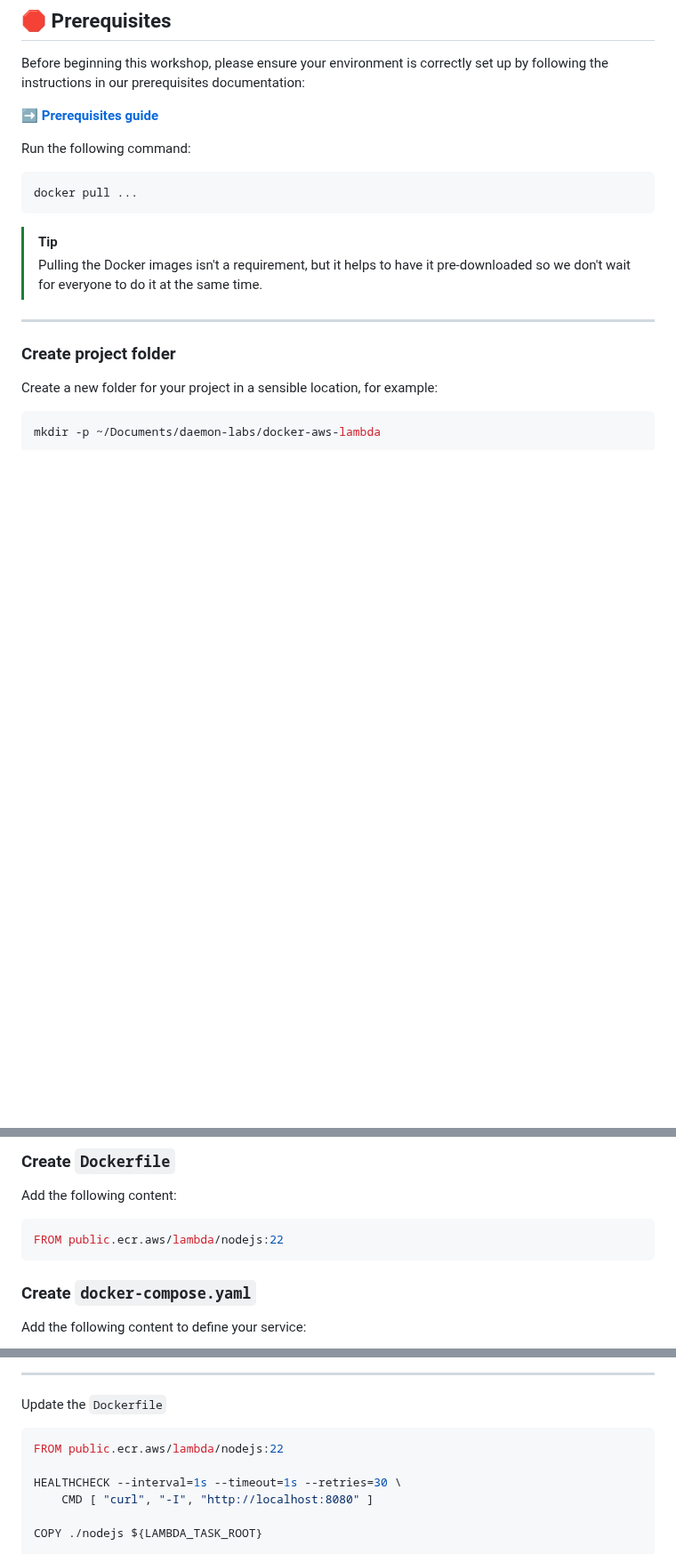
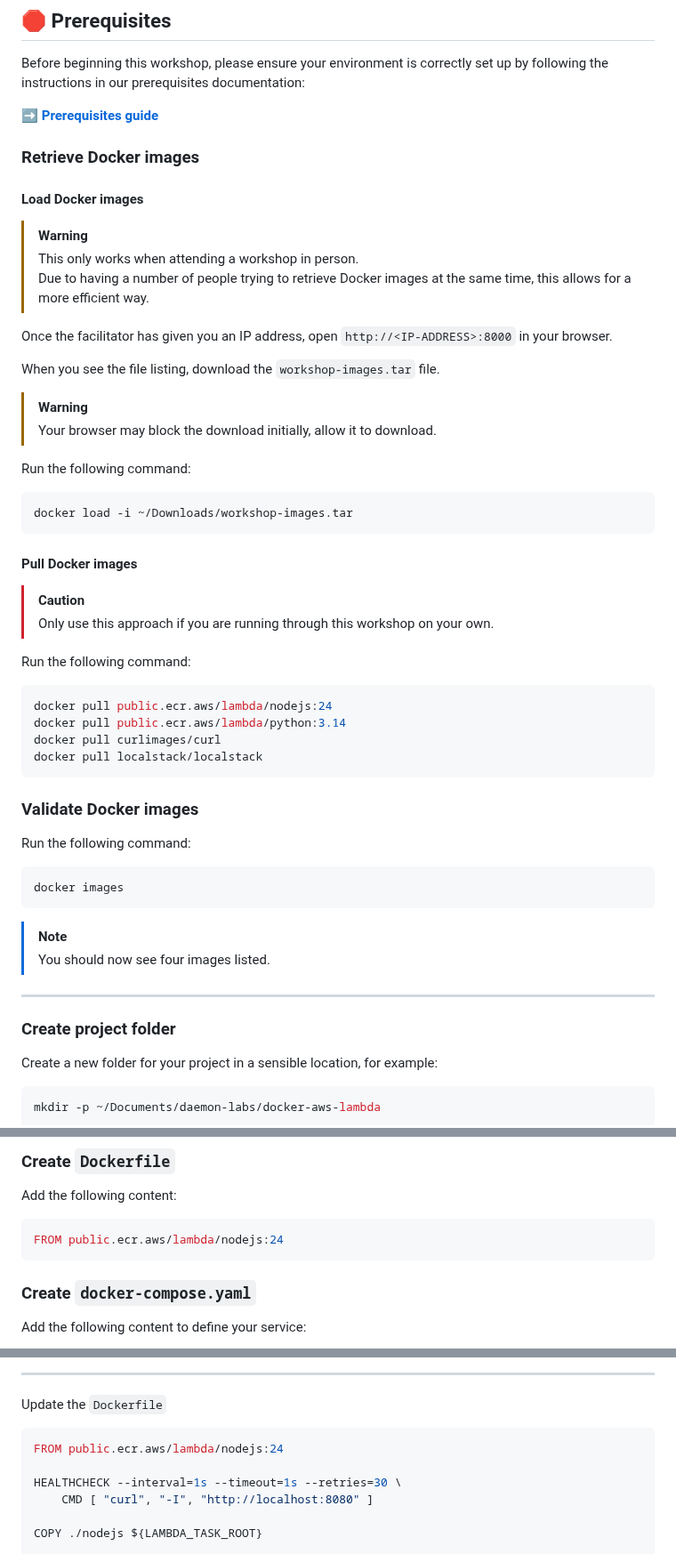
Before and after one commit to daemon-labs-resources/docker-local-aws-lambda, a Markdown page: README.md, 3 parts joined by grey strips. Shown at 89% size. Drawn GitHub-style; blank space fills up the shorter version.

````diff
--- a/README.md
+++ b/README.md
@@ -10,14 +10,51 @@ Before beginning this workshop, please ensure your environment is correctly set
 
 ➡️ **[Prerequisites guide](https://github.com/daemon-labs-resources/prerequisites)**
 
+### Retrieve Docker images
+
+#### Load Docker images
+
+> [!WARNING]
+> This only works when attending a workshop in person.
+> Due to having a number of people trying to retrieve Docker images at the same time, this allows for a more efficient way.
+
+Once the facilitator has given you an IP address, open `http://<IP-ADDRESS>:8000` in your browser.
+
+When you see the file listing, download the `workshop-images.tar` file.
+
+> [!WARNING]
+> Your browser may block the download initially, allow it to download.
+
 Run the following command:
 
 ```shell
-docker pull ...
+docker load -i ~/Downloads/workshop-images.tar
 ```
 
-> [!TIP]
-> Pulling the Docker images isn't a requirement, but it helps to have it pre-downloaded so we don't wait for everyone to do it at the same time.
+#### Pull Docker images
+
+> [!CAUTION]
+> Only use this approach if you are running through this workshop on your own.
+
+Run the following command:
+
+```shell
+docker pull public.ecr.aws/lambda/nodejs:24
+docker pull public.ecr.aws/lambda/python:3.14
+docker pull curlimages/curl
+docker pull localstack/localstack
+```
+
+### Validate Docker images
+
+Run the following command:
+
+```shell
+docker images
+```
+
+> [!NOTE]
+> You should now see four images listed.
 
 ---
 
@@ -44,7 +81,7 @@ mkdir -p ~/Documents/daemon-labs/docker-aws-lambda
 Add the following content:
 
 ```Dockerfile
-FROM public.ecr.aws/lambda/nodejs:22
+FROM public.ecr.aws/lambda/nodejs:24
 ```
 
 ### Create `docker-compose.yaml`
@@ -158,7 +195,7 @@ Add the following to the `scripts` section in your `package.json`:
 Update the `Dockerfile`
 
 ```Dockerfile
-FROM public.ecr.aws/lambda/nodejs:22
+FROM public.ecr.aws/lambda/nodejs:24
 
 HEALTHCHECK --interval=1s --timeout=1s --retries=30 \
     CMD [ "curl", "-I", "http://localhost:8080" ]
````
Also changed, not shown: other parts of README.md (+2 -2 lines).
